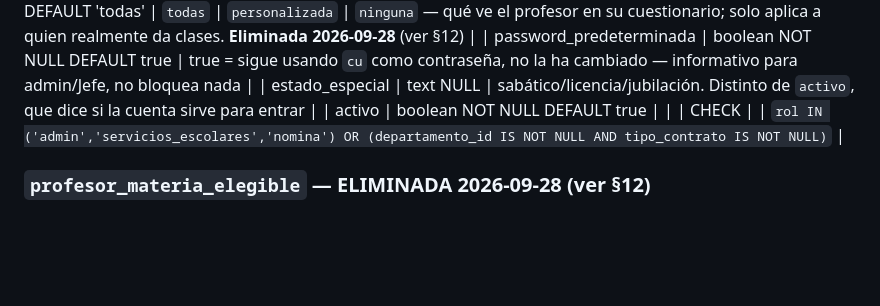
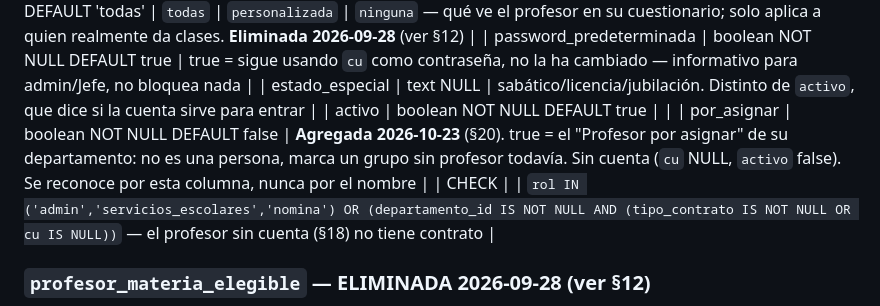
Before and after one commit to PauGarza/malla-horarios-web, a Markdown page: bd/diseno-bd.md, the part around one of its changes. Drawn GitHub-style; blank space fills up the shorter version.

```diff
--- a/bd/diseno-bd.md
+++ b/bd/diseno-bd.md
@@ -301,7 +303,8 @@ clases — ver §4.1. Un admin/Servicios Escolares/Nómina que no dé clases tam
 | password_predeterminada | boolean NOT NULL DEFAULT true | true = sigue usando `cu` como contraseña, no la ha cambiado — informativo para admin/Jefe, no bloquea nada |
 | estado_especial | text NULL | sabático/licencia/jubilación. Distinto de `activo`, que dice si la cuenta sirve para entrar |
 | activo | boolean NOT NULL DEFAULT true | |
-| CHECK | | `rol IN ('admin','servicios_escolares','nomina') OR (departamento_id IS NOT NULL AND tipo_contrato IS NOT NULL)` |
+| por_asignar | boolean NOT NULL DEFAULT false | **Agregada 2026-10-23** (§20). true = el "Profesor por asignar" de su departamento: no es una persona, marca un grupo sin profesor todavía. Sin cuenta (`cu` NULL, `activo` false). Se reconoce por esta columna, nunca por el nombre |
+| CHECK | | `rol IN ('admin','servicios_escolares','nomina') OR (departamento_id IS NOT NULL AND (tipo_contrato IS NOT NULL OR cu IS NULL))` — el profesor sin cuenta (§18) no tiene contrato |
 
 ### `profesor_materia_elegible` — ELIMINADA 2026-09-28 (ver §12)
 Solo relevante cuando `modo_materias_elegibles = 'personalizada'`; configurado por el Jefe de
```
Also changed, not shown: other parts of bd/diseno-bd.md (+10 -7 lines), bd/diagrama-er.md (+16 -2 lines).
